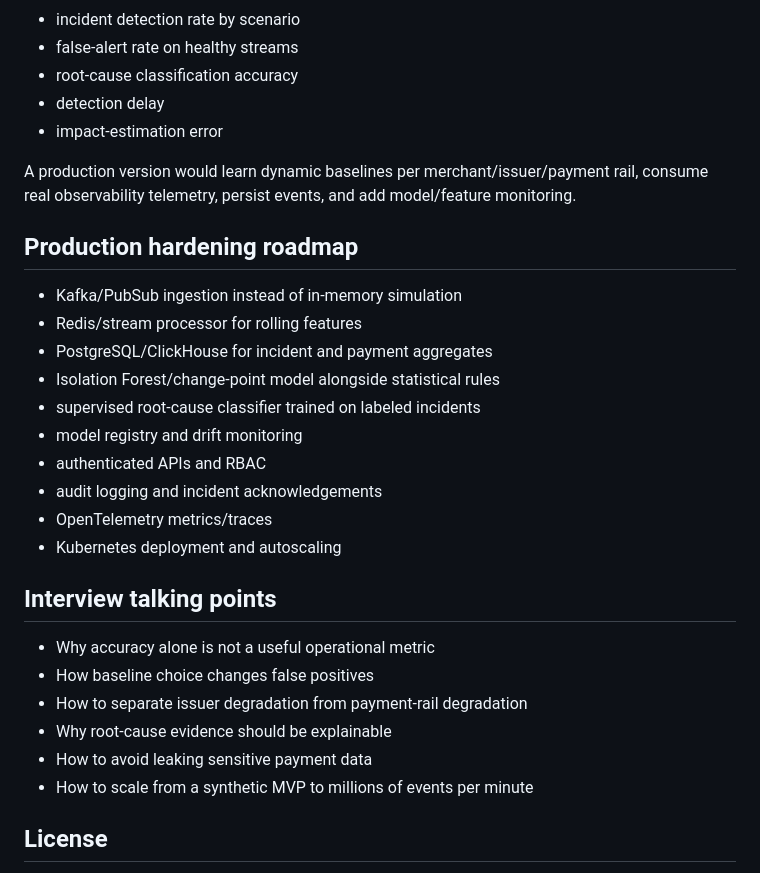
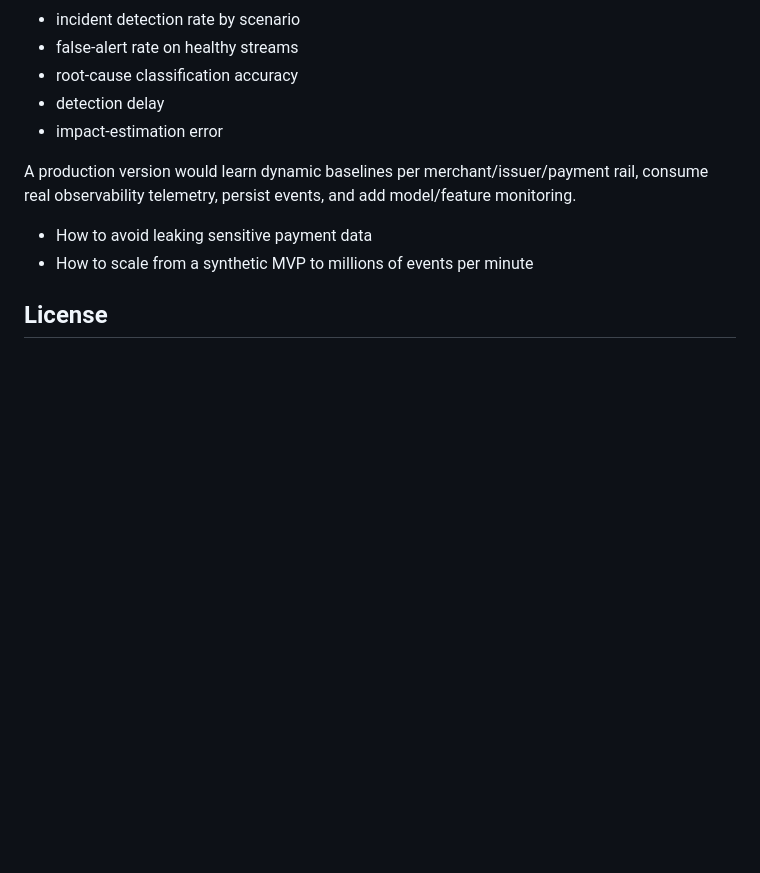
Before and after one commit to Jahnaviii-cloud/paysentry-ai, a Markdown page: README.md, the part around the change. GitHub-like rendering; blank space fills up the shorter version.

```diff
--- a/README.md
+++ b/README.md
@@ -150,25 +150,7 @@ This is an incident-intelligence MVP, not a claim that synthetic behavior exactl
 
 A production version would learn dynamic baselines per merchant/issuer/payment rail, consume real observability telemetry, persist events, and add model/feature monitoring.
 
-## Production hardening roadmap
 
-- Kafka/PubSub ingestion instead of in-memory simulation
-- Redis/stream processor for rolling features
-- PostgreSQL/ClickHouse for incident and payment aggregates
-- Isolation Forest/change-point model alongside statistical rules
-- supervised root-cause classifier trained on labeled incidents
-- model registry and drift monitoring
-- authenticated APIs and RBAC
-- audit logging and incident acknowledgements
-- OpenTelemetry metrics/traces
-- Kubernetes deployment and autoscaling
-
-## Interview talking points
-
-- Why accuracy alone is not a useful operational metric
-- How baseline choice changes false positives
-- How to separate issuer degradation from payment-rail degradation
-- Why root-cause evidence should be explainable
 - How to avoid leaking sensitive payment data
 - How to scale from a synthetic MVP to millions of events per minute
 
```
